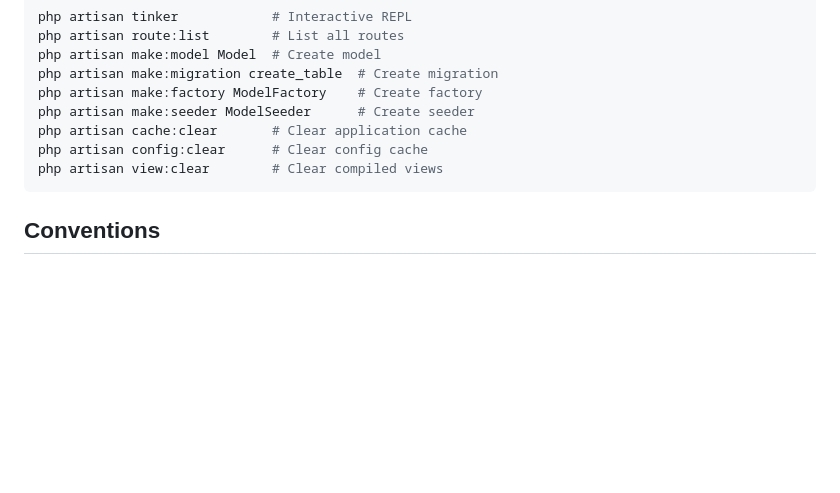
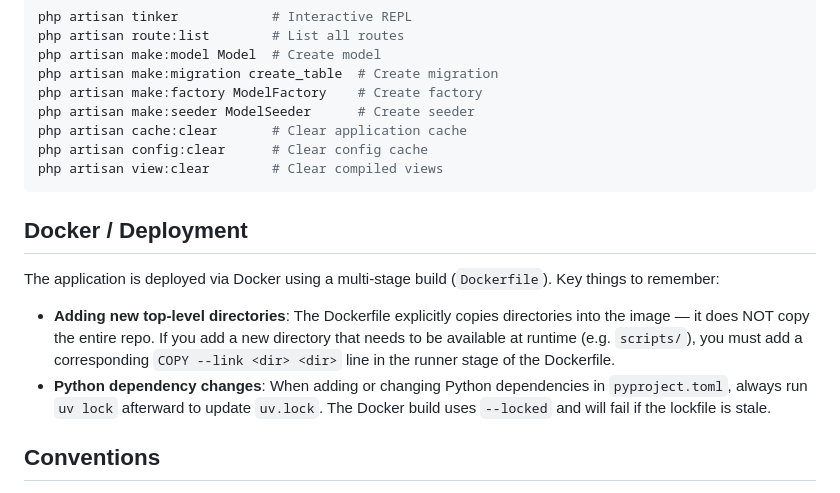
Before and after one commit to iBelieve/kerygma-clips, a Markdown page: CLAUDE.md, the part around the change. Rendered like a GitHub page; blank space fills up the shorter version.

Commit message:
Document Docker directory copying and uv.lock requirements in CLAUDE.md
Add notes about two common pitfalls:
- New top-level directories must be explicitly copied in the Dockerfile
- Python dependency changes require running uv lock to update the lockfile

https://claude.ai/code/session_01XfnAob1SjtQaQQWmKebHqo

````diff
--- a/CLAUDE.md
+++ b/CLAUDE.md
@@ -211,6 +211,13 @@ php artisan config:clear      # Clear config cache
 php artisan view:clear        # Clear compiled views
 ```
 
+## Docker / Deployment
+
+The application is deployed via Docker using a multi-stage build (`Dockerfile`). Key things to remember:
+
+- **Adding new top-level directories**: The Dockerfile explicitly copies directories into the image — it does NOT copy the entire repo. If you add a new directory that needs to be available at runtime (e.g. `scripts/`), you must add a corresponding `COPY --link <dir> <dir>` line in the runner stage of the Dockerfile.
+- **Python dependency changes**: When adding or changing Python dependencies in `pyproject.toml`, always run `uv lock` afterward to update `uv.lock`. The Docker build uses `--locked` and will fail if the lockfile is stale.
+
 ## Conventions
 
 - **Immutable timestamps**: Always use `immutable_datetime` (or `immutable_date`) casts for datetime model attributes. This ensures all date properties return `CarbonImmutable` instances, preventing accidental mutation of date values.
````
